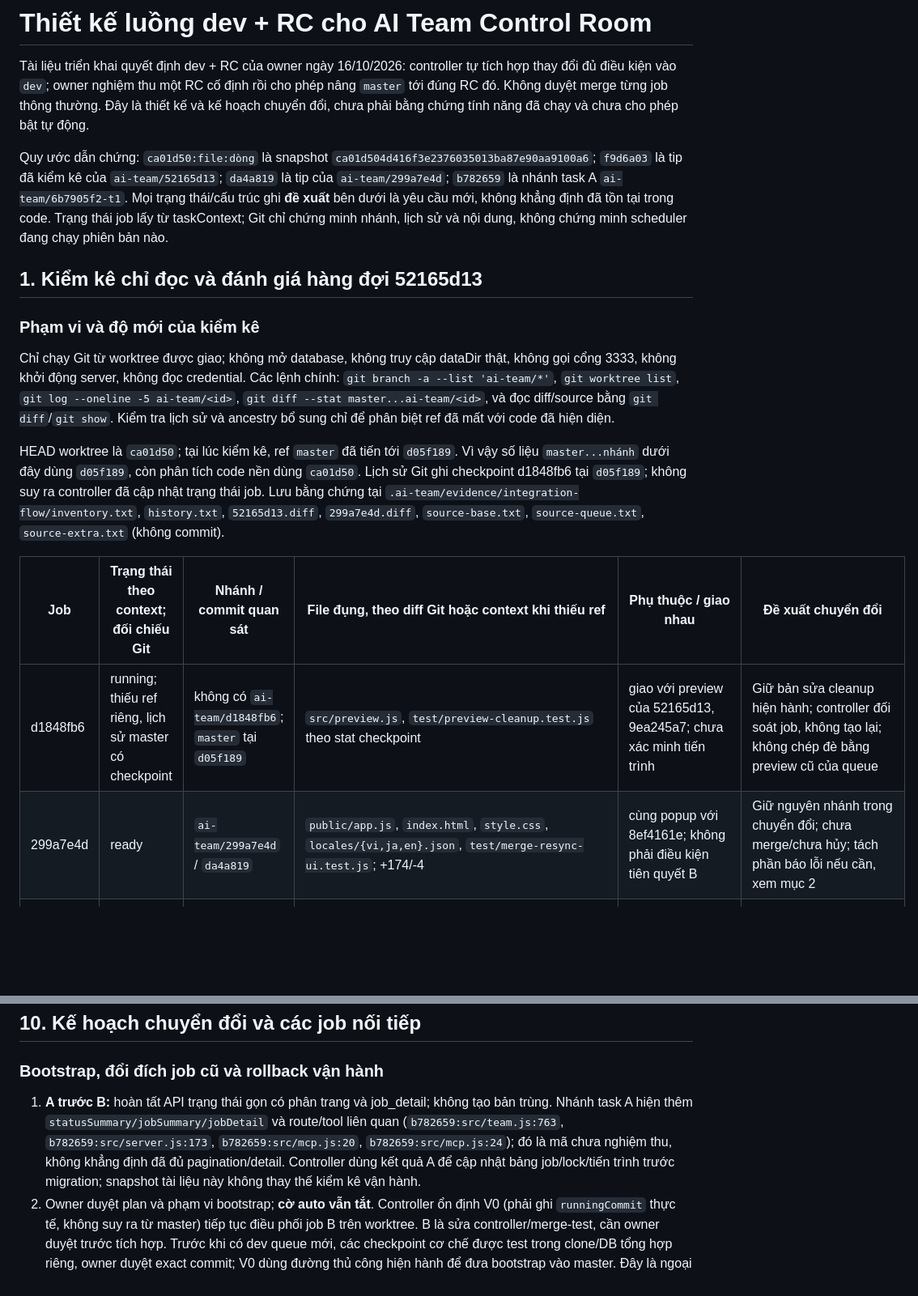
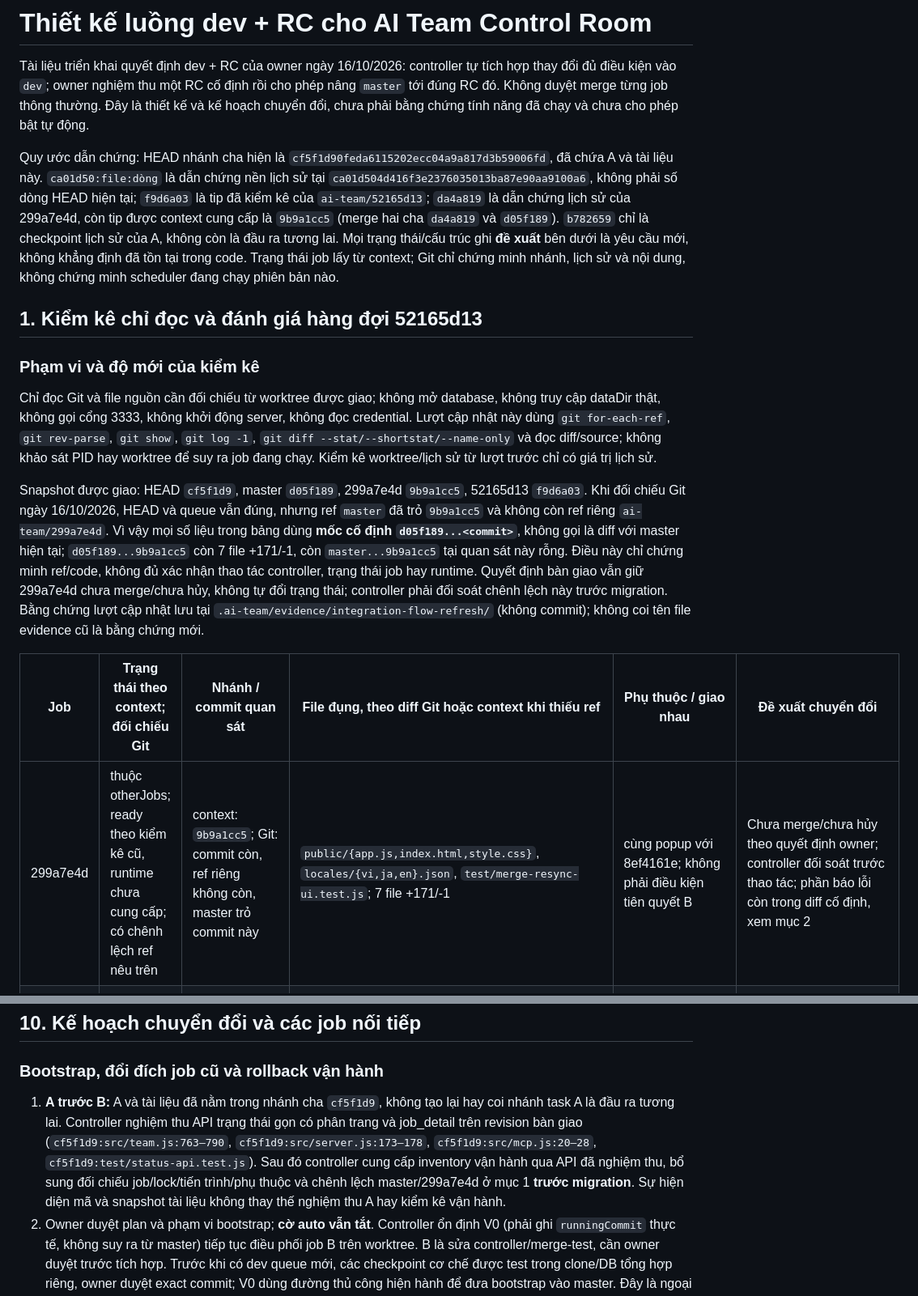
Before and after one commit to dat-ribias/AI_team, a Markdown page: docs/design/integration-flow.md, 2 parts joined by grey strips. Shown at 81% size. Rendered like a GitHub page; blank space fills up the shorter version.

```diff
--- a/docs/design/integration-flow.md
+++ b/docs/design/integration-flow.md
@@ -2,20 +2,19 @@
 
 Tài liệu triển khai quyết định dev + RC của owner ngày 16/10/2026: controller tự tích hợp thay đổi đủ điều kiện vào `dev`; owner nghiệm thu một RC cố định rồi cho phép nâng `master` tới đúng RC đó. Không duyệt merge từng job thông thường. Đây là thiết kế và kế hoạch chuyển đổi, chưa phải bằng chứng tính năng đã chạy và chưa cho phép bật tự động.
 
-Quy ước dẫn chứng: `ca01d50:file:dòng` là snapshot `ca01d504d416f3e2376035013ba87e90aa9100a6`; `f9d6a03` là tip đã kiểm kê của `ai-team/52165d13`; `da4a819` là tip của `ai-team/299a7e4d`; `b782659` là nhánh task A `ai-team/6b7905f2-t1`. Mọi trạng thái/cấu trúc ghi **đề xuất** bên dưới là yêu cầu mới, không khẳng định đã tồn tại trong code. Trạng thái job lấy từ taskContext; Git chỉ chứng minh nhánh, lịch sử và nội dung, không chứng minh scheduler đang chạy phiên bản nào.
+Quy ước dẫn chứng: HEAD nhánh cha hiện là `cf5f1d90feda6115202ecc04a9a817d3b59006fd`, đã chứa A và tài liệu này. `ca01d50:file:dòng` là dẫn chứng nền lịch sử tại `ca01d504d416f3e2376035013ba87e90aa9100a6`, không phải số dòng HEAD hiện tại; `f9d6a03` là tip đã kiểm kê của `ai-team/52165d13`; `da4a819` là dẫn chứng lịch sử của 299a7e4d, còn tip được context cung cấp là `9b9a1cc5` (merge hai cha `da4a819` và `d05f189`). `b782659` chỉ là checkpoint lịch sử của A, không còn là đầu ra tương lai. Mọi trạng thái/cấu trúc ghi **đề xuất** bên dưới là yêu cầu mới, không khẳng định đã tồn tại trong code. Trạng thái job lấy từ context; Git chỉ chứng minh nhánh, lịch sử và nội dung, không chứng minh scheduler đang chạy phiên bản nào.
 
 ## 1. Kiểm kê chỉ đọc và đánh giá hàng đợi 52165d13
 
 ### Phạm vi và độ mới của kiểm kê
 
-Chỉ chạy Git từ worktree được giao; không mở database, không truy cập dataDir thật, không gọi cổng 3333, không khởi động server, không đọc credential. Các lệnh chính: `git branch -a --list 'ai-team/*'`, `git worktree list`, `git log --oneline -5 ai-team/<id>`, `git diff --stat master...ai-team/<id>`, và đọc diff/source bằng `git diff`/`git show`. Kiểm tra lịch sử và ancestry bổ sung chỉ để phân biệt ref đã mất với code đã hiện diện.
+Chỉ đọc Git và file nguồn cần đối chiếu từ worktree được giao; không mở database, không truy cập dataDir thật, không gọi cổng 3333, không khởi động server, không đọc credential. Lượt cập nhật này dùng `git for-each-ref`, `git rev-parse`, `git show`, `git log -1`, `git diff --stat/--shortstat/--name-only` và đọc diff/source; không khảo sát PID hay worktree để suy ra job đang chạy. Kiểm kê worktree/lịch sử từ lượt trước chỉ có giá trị lịch sử.
 
-HEAD worktree là `ca01d50`; tại lúc kiểm kê, ref `master` đã tiến tới `d05f189`. Vì vậy số liệu `master...nhánh` dưới đây dùng `d05f189`, còn phân tích code nền dùng `ca01d50`. Lịch sử Git ghi checkpoint d1848fb6 tại `d05f189`; không suy ra controller đã cập nhật trạng thái job. Lưu bằng chứng tại `.ai-team/evidence/integration-flow/inventory.txt`, `history.txt`, `52165d13.diff`, `299a7e4d.diff`, `source-base.txt`, `source-queue.txt`, `source-extra.txt` (không commit).
+Snapshot được giao: HEAD `cf5f1d9`, master `d05f189`, 299a7e4d `9b9a1cc5`, 52165d13 `f9d6a03`. Khi đối chiếu Git ngày 16/10/2026, HEAD và queue vẫn đúng, nhưng ref `master` đã trỏ `9b9a1cc5` và không còn ref riêng `ai-team/299a7e4d`. Vì vậy mọi số liệu trong bảng dùng **mốc cố định `d05f189...<commit>`**, không gọi là diff với master hiện tại; `d05f189...9b9a1cc5` còn 7 file +171/-1, còn `master...9b9a1cc5` tại quan sát này rỗng. Điều này chỉ chứng minh ref/code, không đủ xác nhận thao tác controller, trạng thái job hay runtime. Quyết định bàn giao vẫn giữ 299a7e4d chưa merge/chưa hủy, không tự đổi trạng thái; controller phải đối soát chênh lệch này trước migration. Bằng chứng lượt cập nhật lưu tại `.ai-team/evidence/integration-flow-refresh/` (không commit); không coi tên file evidence cũ là bằng chứng mới.
 
 | Job | Trạng thái theo context; đối chiếu Git | Nhánh / commit quan sát | File đụng, theo diff Git hoặc context khi thiếu ref | Phụ thuộc / giao nhau | Đề xuất chuyển đổi |
 | --- | --- | --- | --- | --- | --- |
-| d1848fb6 | running; thiếu ref riêng, lịch sử master có checkpoint | không có `ai-team/d1848fb6`; `master` tại `d05f189` | `src/preview.js`, `test/preview-cleanup.test.js` theo stat checkpoint | giao với preview của 52165d13, 9ea245a7; chưa xác minh tiến trình | Giữ bản sửa cleanup hiện hành; controller đối soát job, không tạo lại; không chép đè bằng preview cũ của queue |
-| 299a7e4d | ready | `ai-team/299a7e4d` / `da4a819` | `public/app.js`, `index.html`, `style.css`, `locales/{vi,ja,en}.json`, `test/merge-resync-ui.test.js`; +174/-4 | cùng popup với 8ef4161e; không phải điều kiện tiên quyết B | Giữ nguyên nhánh trong chuyển đổi; chưa merge/chưa hủy; tách phần báo lỗi nếu cần, xem mục 2 |
+| 299a7e4d | thuộc otherJobs; ready theo kiểm kê cũ, runtime chưa cung cấp; có chênh lệch ref nêu trên | context: `9b9a1cc5`; Git: commit còn, ref riêng không còn, master trỏ commit này | `public/{app.js,index.html,style.css}`, `locales/{vi,ja,en}.json`, `test/merge-resync-ui.test.js`; 7 file +171/-1 | cùng popup với 8ef4161e; không phải điều kiện tiên quyết B | Chưa merge/chưa hủy theo quyết định owner; controller đối soát trước thao tác; phần báo lỗi còn trong diff cố định, xem mục 2 |
 | 2b699046 | ready | `ai-team/2b699046` / `6cfedfd` | taskContext nêu `src/prompts.js`; diff nhánh cộng dồn còn có `src/{team,server}.js`, UI, locale, `scripts/prompt-sizes.js`, test, AGENTS; 13 file | lịch sử chứa 72474809; không coi toàn bộ 751 dòng thêm là phần riêng của task prompt | Giữ; xác định delta riêng với base mới rồi đổi đích dev; thay đổi prompt không được làm yếu cổng controller |
 | 1b0e8c0c | blocked | `ai-team/1b0e8c0c` / `d0c4f5e` | `src/{team,capabilities}.js`, UI, locale, `test/system.test.js`; 8 file | đụng vùng điều phối và UI; cần xét nhạy cảm trước dev | Giữ checkpoint; phân loại nguyên nhân blocked, giải quyết phần có bằng chứng rồi đổi đích dev |
 | 9ea245a7 | blocked | `ai-team/9ea245a7` / `5fac24a` | 27 file: token UI/chart/vendor, locale, `src/{preview,providers,server,team,usage,usage-pricing}.js`, các test token/usage/provider/system | phạm vi thực tế rộng hơn “token UI tests”; giao preview/providers và B | Giữ; tách đánh giá code nền kế thừa với phần riêng, không tự xếp ít rủi ro; đổi đích sau gate |
@@ -222,7 +218,7 @@ Chi phí bổ sung chấp nhận: thêm schema/state machine, test kết hợp/R
 
 ### Bootstrap, đổi đích job cũ và rollback vận hành
 
-1. **A trước B:** hoàn tất API trạng thái gọn có phân trang và job_detail; không tạo bản trùng. Nhánh task A hiện thêm `statusSummary/jobSummary/jobDetail` và route/tool liên quan (`b782659:src/team.js:763`, `b782659:src/server.js:173`, `b782659:src/mcp.js:20`, `b782659:src/mcp.js:24`); đó là mã chưa nghiệm thu, không khẳng định đã đủ pagination/detail. Controller dùng kết quả A để cập nhật bảng job/lock/tiến trình trước migration; snapshot tài liệu này không thay thế kiểm kê vận hành.
+1. **A trước B:** A và tài liệu đã nằm trong nhánh cha `cf5f1d9`, không tạo lại hay coi nhánh task A là đầu ra tương lai. Controller nghiệm thu API trạng thái gọn có phân trang và job_detail trên revision bàn giao (`cf5f1d9:src/team.js:763–790`, `cf5f1d9:src/server.js:173–178`, `cf5f1d9:src/mcp.js:20–28`, `cf5f1d9:test/status-api.test.js`). Sau đó controller cung cấp inventory vận hành qua API đã nghiệm thu, bổ sung đối chiếu job/lock/tiến trình/phụ thuộc và chênh lệch master/299a7e4d ở mục 1 **trước migration**. Sự hiện diện mã và snapshot tài liệu không thay thế nghiệm thu A hay kiểm kê vận hành.
 2. Owner duyệt plan và phạm vi bootstrap; **cờ auto vẫn tắt**. Controller ổn định V0 (phải ghi `runningCommit` thực tế, không suy ra từ master) tiếp tục điều phối job B trên worktree. B là sửa controller/merge-test, cần owner duyệt trước tích hợp. Trước khi có dev queue mới, các checkpoint cơ chế được test trong clone/DB tổng hợp riêng, owner duyệt exact commit; V0 dùng đường thủ công hiện hành để đưa bootstrap vào master. Đây là ngoại lệ chuyển đổi có chủ đích, không yêu cầu cơ chế chưa cài tự tích hợp chính nó. Nếu V0 không bảo đảm commit đúng/target không đổi thì dừng tự động, owner dùng quy trình Git có CAS và checkpoint đã kiểm; không bỏ gate.
 3. Sau khi bootstrap đã test/duyệt và lên master, owner **cho phép cập nhật runtime riêng** để chạy V1. Không restart tự động từ approval nội dung. V1 tạo/ghi nhận dev tại master baseline đã kiểm, bố trí refs không checkout/release clone như mục 3, migrate record theo version và giữ legacy job intact. Mỗi bước migration có opId, backup và resume; lúc đang rollout không nhận tác vụ merge mới.
 4. Job cũ chỉ đổi đích khi V1 có capability/policy/RC/recovery tối thiểu, controller đã đối soát không còn run/sync/merge đang thực hiện và có checkpoint sạch. Lưu `legacyBaseBranch`, base/revision cũ, reports/evidence/acceptance lịch sử; không đổi revision chỉ để sửa nhãn. Đặt integrationTarget=dev, dựng candidate với dev mới, chạy lại test bắt buộc và review phần kết hợp/conflict, phân loại nhạy cảm lại. Acceptance merge từng job cũ không được chuyển thành approval RC hay quyền tự bật tính năng. Ready cũ không tự trở thành eligible nếu thiếu chứng cứ.
```
Also changed, not shown: other parts of docs/design/integration-flow.md (+10 -12 lines).
